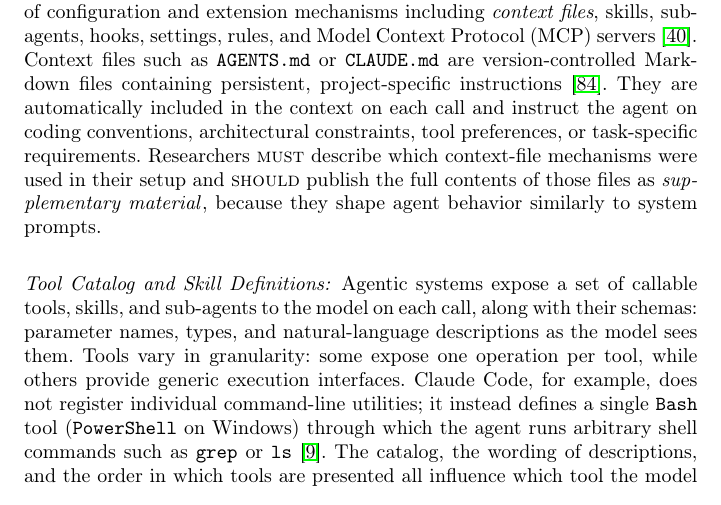
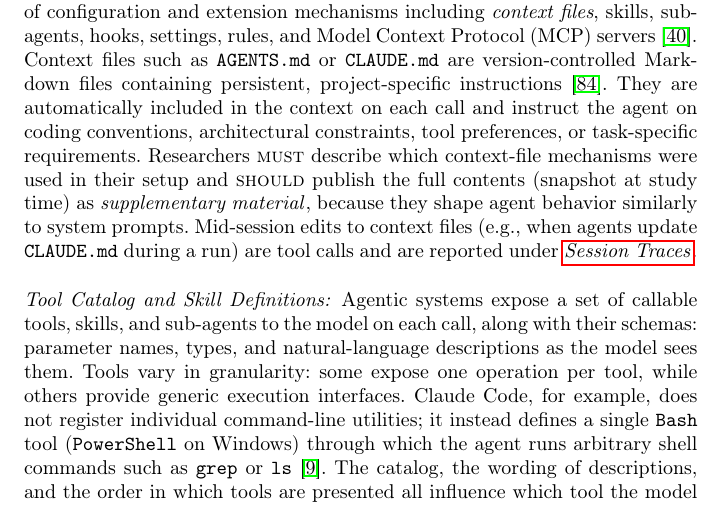
Before and after one commit to se-uhd/llm-guidelines-paper, a LaTeX paper (emse25-llm-guidelines.tex, which reads _guidelines/03_report-system-and-prompt-design.tex): part of page 26 of 73, cut so that both start at the same text. Compiled offline with pdfLaTeX.

Commit message:
Clarify context-file reporting is a snapshot, edits go to traces
Make explicit that the published context-file contents are a snapshot
at study time, and that mid-session edits to context files (e.g., when
agents update CLAUDE.md during a run) are tool calls reported under
G4 traces. Addresses reviewer feedback that the static framing was
non-obvious given that agents routinely write to context files.

Co-Authored-By: Claude Opus 4.7 (1M context) <noreply@anthropic.com>

```diff
--- a/_guidelines/03_report-system-and-prompt-design.tex
+++ b/_guidelines/03_report-system-and-prompt-design.tex
@@ -50,7 +50,7 @@ Aspects to consider include documenting the logic that determines which model ha
 Agentic coding tools expose a range of configuration and extension mechanisms including \emph{context files}, skills, subagents, hooks, settings, rules, and Model Context Protocol (MCP) servers~\cite{galster2026configuring}.
 Context files such as \texttt{AGENTS.md} or \texttt{CLAUDE.md} are version-controlled Markdown files containing persistent, project-specific instructions~\cite{mohsenimofidi2026context}.
 They are automatically included in the context on each call and instruct the agent on coding conventions, architectural constraints, tool preferences, or task-specific requirements.
-Researchers \must describe which context-file mechanisms were used in their setup and \should publish the full contents of those files as \supplementarymaterial, because they shape agent behavior similarly to system prompts.
+Researchers \must describe which context-file mechanisms were used in their setup and \should publish the full contents (snapshot at study time) as \supplementarymaterial, because they shape agent behavior similarly to system prompts. Mid-session edits to context files (e.g., when agents update \texttt{CLAUDE.md} during a run) are tool calls and are reported under \traces.
 
 \paragraph{Tool Catalog and Skill Definitions:}
 Agentic systems expose a set of callable tools, skills, and sub-agents to the model on each call, along with their schemas: parameter names, types, and natural-language descriptions as the model sees them.
```
